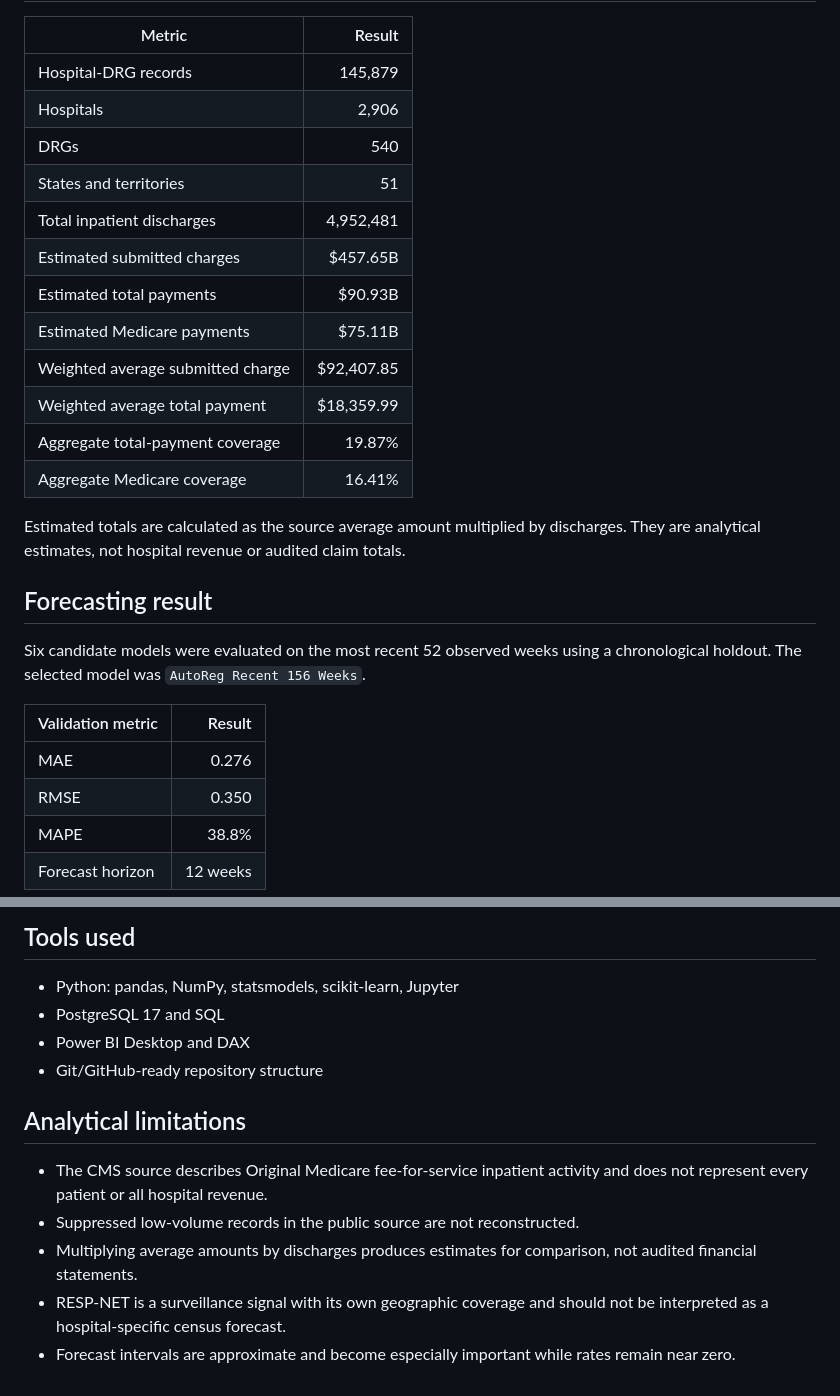
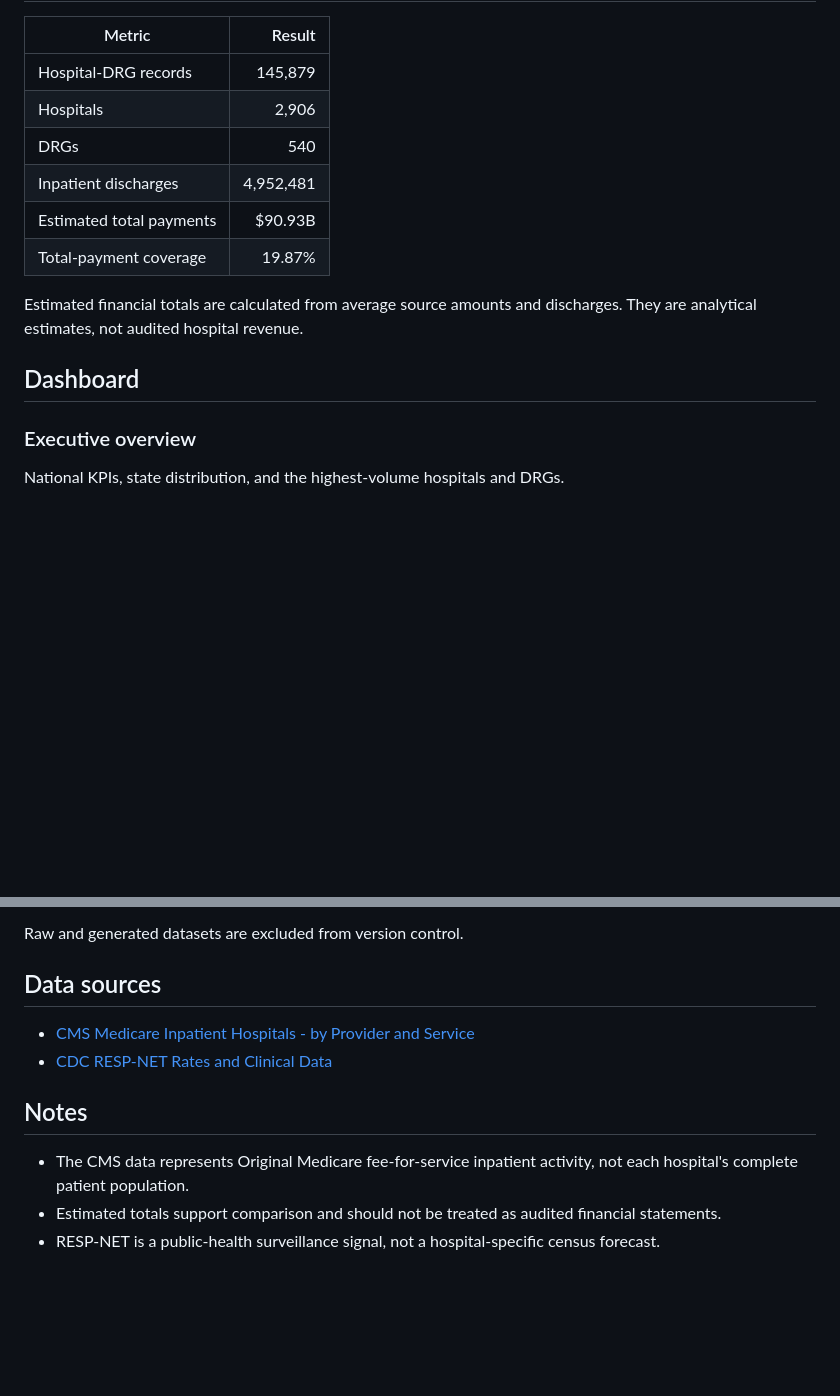
Before and after one commit to Venkateshtammina/healthcare-operations-intelligence, a Markdown page: README.md, 2 parts joined by grey strips. Drawn GitHub-style; blank space fills up the shorter version.

```diff
--- a/README.md
+++ b/README.md
@@ -44,29 +25,16 @@ financial records.
 | Hospital-DRG records | 145,879 |
 | Hospitals | 2,906 |
 | DRGs | 540 |
-| States and territories | 51 |
-| Total inpatient discharges | 4,952,481 |
-| Estimated submitted charges | $457.65B |
+| Inpatient discharges | 4,952,481 |
 | Estimated total payments | $90.93B |
-| Estimated Medicare payments | $75.11B |
-| Weighted average submitted charge | $92,407.85 |
-| Weighted average total payment | $18,359.99 |
-| Aggregate total-payment coverage | 19.87% |
-| Aggregate Medicare coverage | 16.41% |
+| Total-payment coverage | 19.87% |
 
-Estimated totals are calculated as the source average amount multiplied by
-discharges. They are analytical estimates, not hospital revenue or audited
-claim totals.
+Estimated financial totals are calculated from average source amounts and
+discharges. They are analytical estimates, not audited hospital revenue.
 
-## Forecasting result
+## Dashboard
 
-Six candidate models were evaluated on the most recent 52 observed weeks using
-a chronological holdout. The selected model was `AutoReg Recent 156 Weeks`.
+### Executive overview
 
-| Validation metric | Result |
-|---|---:|
-| MAE | 0.276 |
-| RMSE | 0.350 |
-| MAPE | 38.8% |
-| Forecast horizon | 12 weeks |
+National KPIs, state distribution, and the highest-volume hospitals and DRGs.
 
@@ -234,19 +122,16 @@ definitions.
 
-## Tools used
+Raw and generated datasets are excluded from version control.
 
-- Python: pandas, NumPy, statsmodels, scikit-learn, Jupyter
-- PostgreSQL 17 and SQL
-- Power BI Desktop and DAX
-- Git/GitHub-ready repository structure
+## Data sources
 
-## Analytical limitations
+- [CMS Medicare Inpatient Hospitals - by Provider and Service](https://data.cms.gov/provider-summary-by-type-of-service/medicare-inpatient-hospitals/medicare-inpatient-hospitals-by-provider-and-service)
+- [CDC RESP-NET Rates and Clinical Data](https://data.cdc.gov/Public-Health-Surveillance/RESP-NET-Rates-and-Clinical-Data/kvib-3txy)
 
-- The CMS source describes Original Medicare fee-for-service inpatient activity
-  and does not represent every patient or all hospital revenue.
-- Suppressed low-volume records in the public source are not reconstructed.
-- Multiplying average amounts by discharges produces estimates for comparison,
-  not audited financial statements.
-- RESP-NET is a surveillance signal with its own geographic coverage and should
-  not be interpreted as a hospital-specific census forecast.
-- Forecast intervals are approximate and become especially important while
-  rates remain near zero.
+## Notes
+
+- The CMS data represents Original Medicare fee-for-service inpatient activity,
+  not each hospital's complete patient population.
+- Estimated totals support comparison and should not be treated as audited
+  financial statements.
+- RESP-NET is a public-health surveillance signal, not a hospital-specific
+  census forecast.
```
Also changed, not shown: other parts of README.md (+77 -176 lines).
